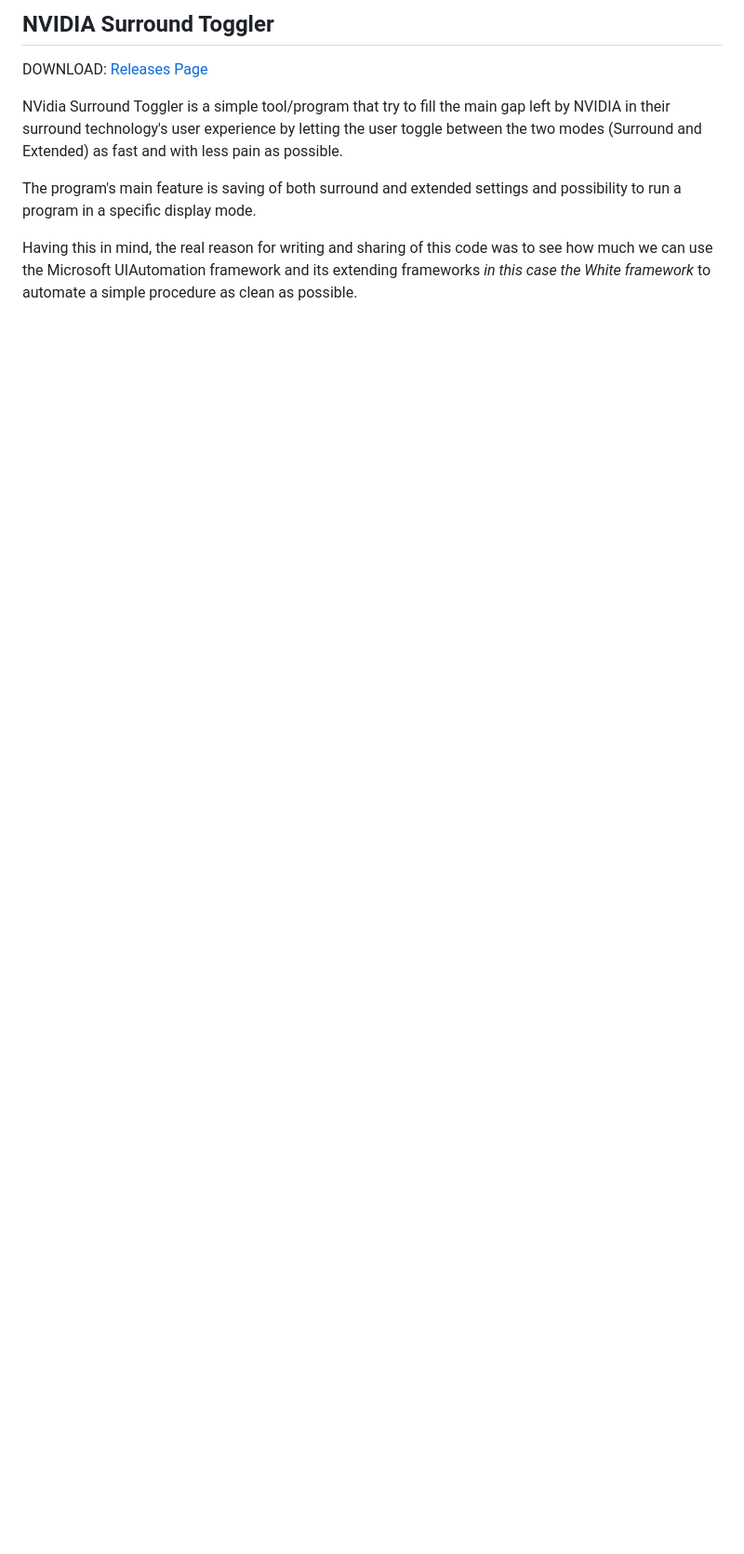
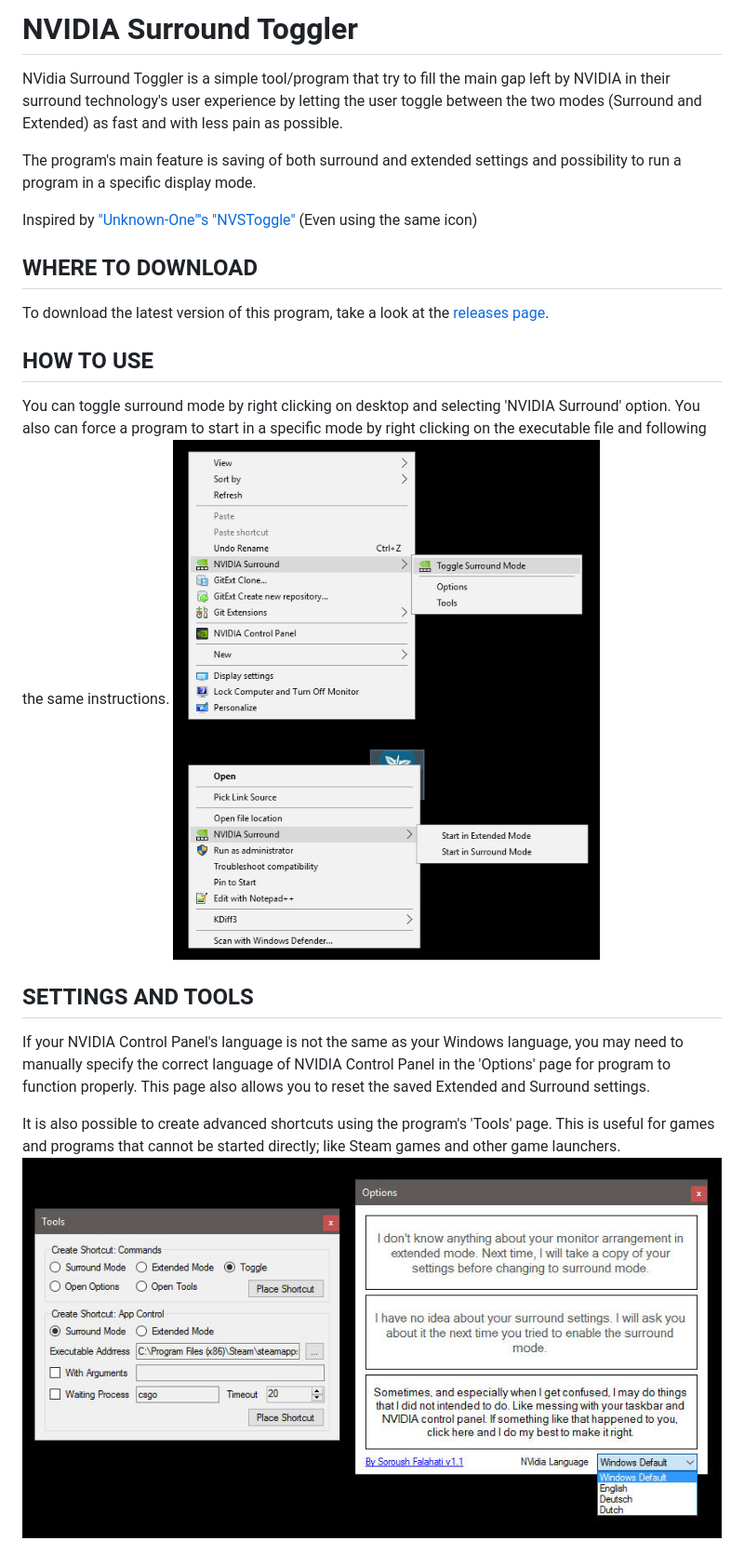
Before and after one commit to falahati/NVIDIASurroundToggler, a Markdown page: README.md, the part around the change printed below. Shown: that part at 93% size. Rendered like a GitHub page; pictures changed too: contextmenus.jpg (added), screenshot.jpg (added); blank space fills up the shorter version.

Commit message:
README updated
Screenshots added

```diff
--- a/README.md
+++ b/README.md
@@ -1,8 +1,20 @@
-## NVIDIA Surround Toggler
-DOWNLOAD: <a href="https://github.com/falahati/NVIDIASurroundToggler/releases">Releases Page</a>
-
+# NVIDIA Surround Toggler
 NVidia Surround Toggler is a simple tool/program that try to fill the main gap left by NVIDIA in their surround technology's user experience by letting the user toggle between the two modes (Surround and Extended) as fast and with less pain as possible.
 
 The program's main feature is saving of both surround and extended settings and possibility to run a program in a specific display mode.
 
-Having this in mind, the real reason for writing and sharing of this code was to see how much we can use the Microsoft UIAutomation framework and its extending frameworks _in this case the White framework_ to automate a simple procedure as clean as possible.
+Inspired by <a href="http://hardforum.com/showthread.php?t=1590030">"Unknown-One"'s "NVSToggle"</a> (Even using the same icon)
+
+## WHERE TO DOWNLOAD
+To download the latest version of this program, take a look at the <a href="https://github.com/falahati/NVIDIASurroundToggler/releases">releases page</a>.
+
+## HOW TO USE
+You can toggle surround mode by right clicking on desktop and selecting 'NVIDIA Surround' option. You also can force a program to start in a specific mode by right clicking on the executable file and following the same instructions.
+![Screenshot](/contextmenus.jpg?raw=true "Screenshot")
+
+## SETTINGS AND TOOLS
+If your NVIDIA Control Panel's language is not the same as your Windows language, you may need to manually specify the correct language of NVIDIA Control Panel in the 'Options' page for program to function properly. This page also allows you to reset the saved Extended and Surround settings.
+
+It is also possible to create advanced shortcuts using the program's 'Tools' page. This is useful for games and programs that cannot be started directly; like Steam games and other game launchers.
+![Screenshot](/screenshot.jpg?raw=true "Screenshot")
+
```
Also changed, not shown: other parts of README.md (+11 -4 lines).
